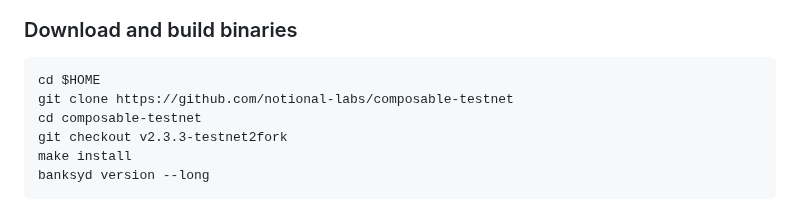
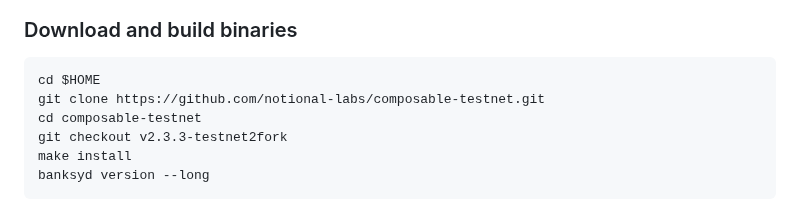
Before and after one commit to sychonix/network, a Markdown page: Composable/readme.md, the part around the change. Rendered like a GitHub page.

````diff
--- a/Composable/readme.md
+++ b/Composable/readme.md
@@ -27,7 +27,7 @@ go version
 ### Download and build binaries
 ```
 cd $HOME
-git clone https://github.com/notional-labs/composable-testnet
+git clone https://github.com/notional-labs/composable-testnet.git
 cd composable-testnet
 git checkout v2.3.3-testnet2fork
 make install
````
